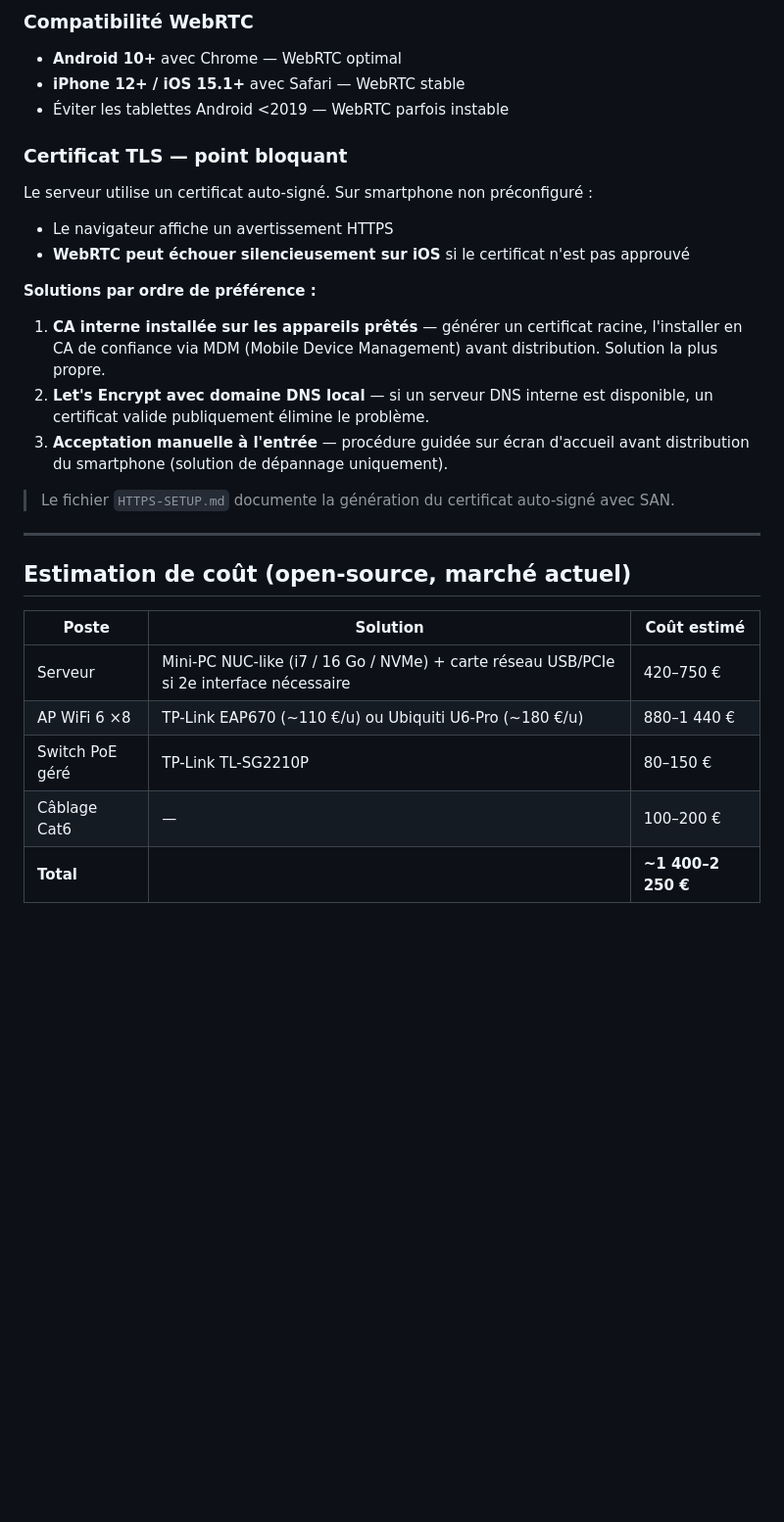
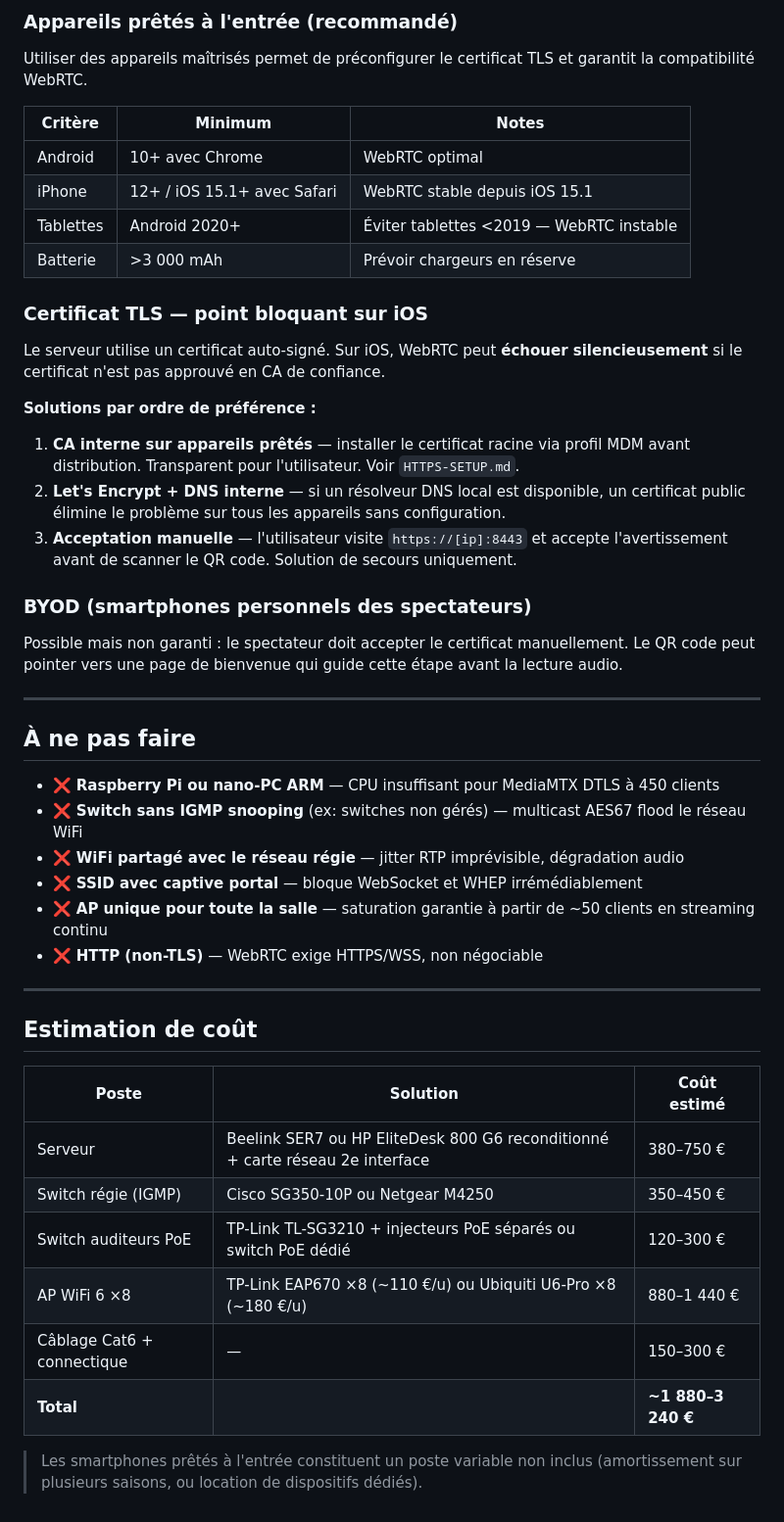
Before and after one commit to dewiweb/audio-accessibility-system, a Markdown page: HARDWARE.md, the part around one of its changes. Shown at 98% size. GitHub-like rendering; blank space fills up the shorter version.

```diff
--- a/HARDWARE.md
+++ b/HARDWARE.md
@@ -104,30 +113,51 @@ Serveur Docker ──── Switch PoE géré ──── AP WiFi ×8-10
 
-### Compatibilité WebRTC
-- **Android 10+** avec Chrome — WebRTC optimal
-- **iPhone 12+ / iOS 15.1+** avec Safari — WebRTC stable
-- Éviter les tablettes Android <2019 — WebRTC parfois instable
+### Appareils prêtés à l'entrée (recommandé)
 
-### Certificat TLS — point bloquant
-Le serveur utilise un certificat auto-signé. Sur smartphone non préconfiguré :
-- Le navigateur affiche un avertissement HTTPS
-- **WebRTC peut échouer silencieusement sur iOS** si le certificat n'est pas approuvé
+Utiliser des appareils maîtrisés permet de préconfigurer le certificat TLS et garantit la compatibilité WebRTC.
+
+| Critère | Minimum | Notes |
+|---------|---------|-------|
+| Android | 10+ avec Chrome | WebRTC optimal |
+| iPhone | 12+ / iOS 15.1+ avec Safari | WebRTC stable depuis iOS 15.1 |
+| Tablettes | Android 2020+ | Éviter tablettes <2019 — WebRTC instable |
+| Batterie | >3 000 mAh | Prévoir chargeurs en réserve |
+
+### Certificat TLS — point bloquant sur iOS
+
+Le serveur utilise un certificat auto-signé. Sur iOS, WebRTC peut **échouer silencieusement** si le certificat n'est pas approuvé en CA de confiance.
 
 **Solutions par ordre de préférence :**
 
-1. **CA interne installée sur les appareils prêtés** — générer un certificat racine, l'installer en CA de confiance via MDM (Mobile Device Management) avant distribution. Solution la plus propre.
-2. **Let's Encrypt avec domaine DNS local** — si un serveur DNS interne est disponible, un certificat valide publiquement élimine le problème.
-3. **Acceptation manuelle à l'entrée** — procédure guidée sur écran d'accueil avant distribution du smartphone (solution de dépannage uniquement).
+1. **CA interne sur appareils prêtés** — installer le certificat racine via profil MDM avant distribution. Transparent pour l'utilisateur. Voir `HTTPS-SETUP.md`.
+2. **Let's Encrypt + DNS interne** — si un résolveur DNS local est disponible, un certificat public élimine le problème sur tous les appareils sans configuration.
+3. **Acceptation manuelle** — l'utilisateur visite `https://[ip]:8443` et accepte l'avertissement avant de scanner le QR code. Solution de secours uniquement.
 
-> Le fichier `HTTPS-SETUP.md` documente la génération du certificat auto-signé avec SAN.
+### BYOD (smartphones personnels des spectateurs)
+
+Possible mais non garanti : le spectateur doit accepter le certificat manuellement. Le QR code peut pointer vers une page de bienvenue qui guide cette étape avant la lecture audio.
 
 ---
 
-## Estimation de coût (open-source, marché actuel)
+## À ne pas faire
+
+- ❌ **Raspberry Pi ou nano-PC ARM** — CPU insuffisant pour MediaMTX DTLS à 450 clients
+- ❌ **Switch sans IGMP snooping** (ex: switches non gérés) — multicast AES67 flood le réseau WiFi
+- ❌ **WiFi partagé avec le réseau régie** — jitter RTP imprévisible, dégradation audio
+- ❌ **SSID avec captive portal** — bloque WebSocket et WHEP irrémédiablement
+- ❌ **AP unique pour toute la salle** — saturation garantie à partir de ~50 clients en streaming continu
+- ❌ **HTTP (non-TLS)** — WebRTC exige HTTPS/WSS, non négociable
+
+---
+
+## Estimation de coût
 
 | Poste | Solution | Coût estimé |
 |-------|----------|-------------|
-| Serveur | Mini-PC NUC-like (i7 / 16 Go / NVMe) + carte réseau USB/PCIe si 2e interface nécessaire | 420–750 € |
-| AP WiFi 6 ×8 | TP-Link EAP670 (~110 €/u) ou Ubiquiti U6-Pro (~180 €/u) | 880–1 440 € |
-| Switch PoE géré | TP-Link TL-SG2210P | 80–150 € |
-| Câblage Cat6 | — | 100–200 € |
-| **Total** | | **~1 400–2 250 €** |
+| Serveur | Beelink SER7 ou HP EliteDesk 800 G6 reconditionné + carte réseau 2e interface | 380–750 € |
+| Switch régie (IGMP) | Cisco SG350-10P ou Netgear M4250 | 350–450 € |
+| Switch auditeurs PoE | TP-Link TL-SG3210 + injecteurs PoE séparés ou switch PoE dédié | 120–300 € |
+| AP WiFi 6 ×8 | TP-Link EAP670 ×8 (~110 €/u) ou Ubiquiti U6-Pro ×8 (~180 €/u) | 880–1 440 € |
+| Câblage Cat6 + connectique | — | 150–300 € |
+| **Total** | | **~1 880–3 240 €** |
+
+> Les smartphones prêtés à l'entrée constituent un poste variable non inclus (amortissement sur plusieurs saisons, ou location de dispositifs dédiés).
```
Also changed, not shown: other parts of HARDWARE.md (+83 -74 lines).
